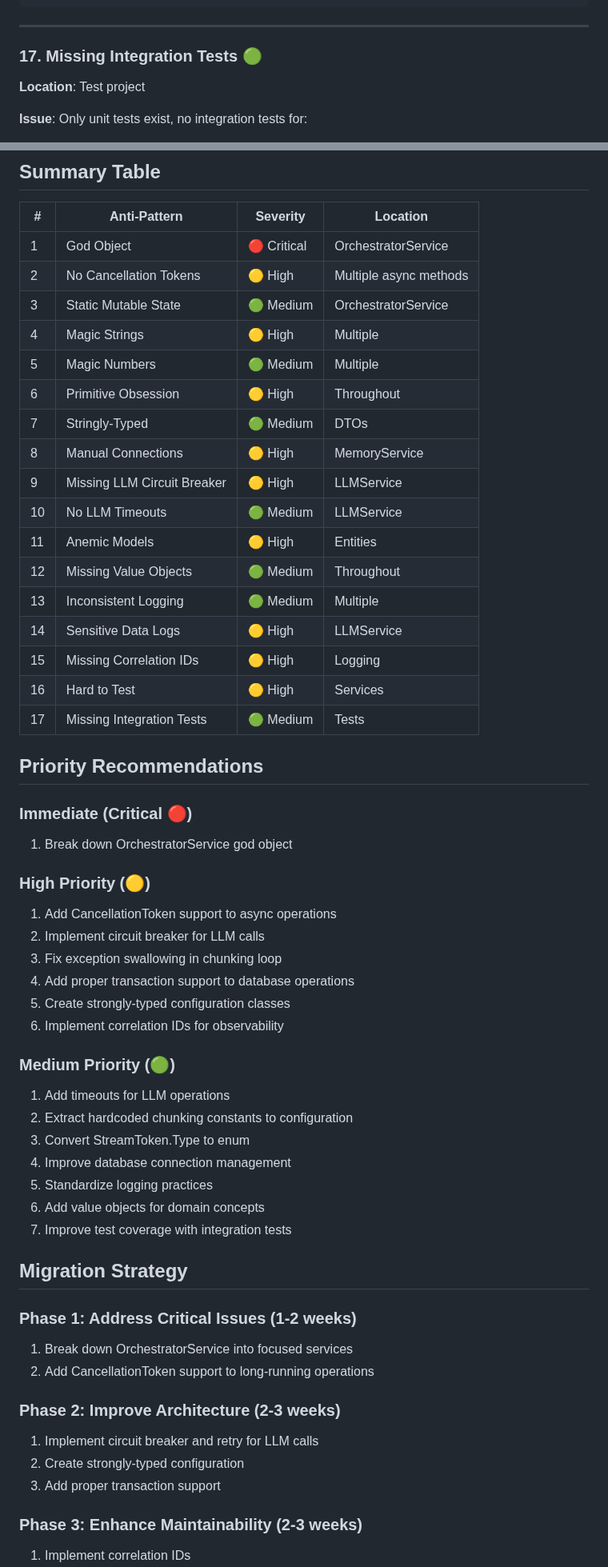
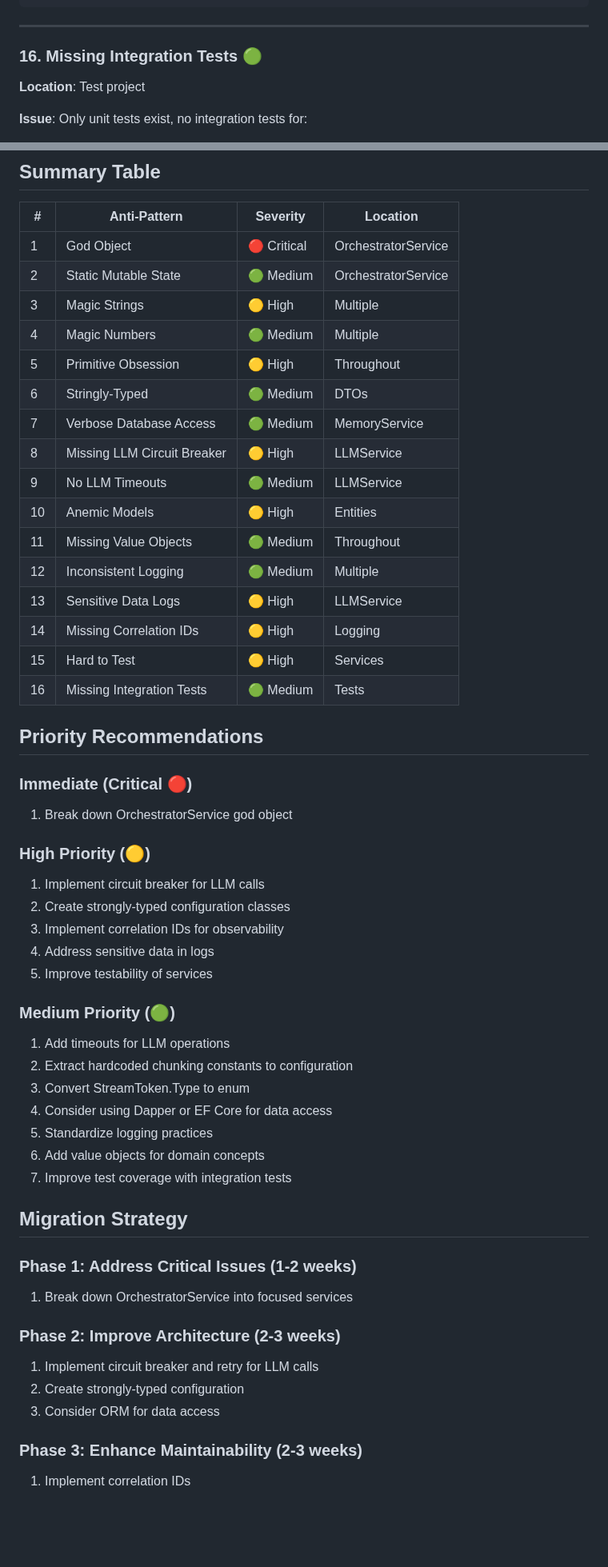
Before and after one commit to agorevski/DerpResearch, a Markdown page: docs/ANTI-PATTERNS.md, 2 parts joined by grey strips. Shown at 80% size. Drawn GitHub-style; blank space fills up the shorter version.

```diff
--- a/docs/ANTI-PATTERNS.md
+++ b/docs/ANTI-PATTERNS.md
@@ -1115,7 +1035,7 @@ public class MockAzureOpenAIClientFactory : IAzureOpenAIClientFactory
 
 ---
 
-### 17. Missing Integration Tests 🟢
+### 16. Missing Integration Tests 🟢
 
 **Location**: Test project
 
@@ -1168,22 +1088,21 @@ public class DeepResearchWorkflowTests
 | # | Anti-Pattern | Severity | Location |
 |---|-------------|----------|----------|
 | 1 | God Object | 🔴 Critical | OrchestratorService |
-| 2 | No Cancellation Tokens | 🟡 High | Multiple async methods |
-| 3 | Static Mutable State | 🟢 Medium | OrchestratorService |
-| 4 | Magic Strings | 🟡 High | Multiple |
-| 5 | Magic Numbers | 🟢 Medium | Multiple |
-| 6 | Primitive Obsession | 🟡 High | Throughout |
-| 7 | Stringly-Typed | 🟢 Medium | DTOs |
-| 8 | Manual Connections | 🟡 High | MemoryService |
-| 9 | Missing LLM Circuit Breaker | 🟡 High | LLMService |
-| 10 | No LLM Timeouts | 🟢 Medium | LLMService |
-| 11 | Anemic Models | 🟡 High | Entities |
-| 12 | Missing Value Objects | 🟢 Medium | Throughout |
-| 13 | Inconsistent Logging | 🟢 Medium | Multiple |
-| 14 | Sensitive Data Logs | 🟡 High | LLMService |
-| 15 | Missing Correlation IDs | 🟡 High | Logging |
-| 16 | Hard to Test | 🟡 High | Services |
-| 17 | Missing Integration Tests | 🟢 Medium | Tests |
+| 2 | Static Mutable State | 🟢 Medium | OrchestratorService |
+| 3 | Magic Strings | 🟡 High | Multiple |
+| 4 | Magic Numbers | 🟢 Medium | Multiple |
+| 5 | Primitive Obsession | 🟡 High | Throughout |
+| 6 | Stringly-Typed | 🟢 Medium | DTOs |
+| 7 | Verbose Database Access | 🟢 Medium | MemoryService |
+| 8 | Missing LLM Circuit Breaker | 🟡 High | LLMService |
+| 9 | No LLM Timeouts | 🟢 Medium | LLMService |
+| 10 | Anemic Models | 🟡 High | Entities |
+| 11 | Missing Value Objects | 🟢 Medium | Throughout |
+| 12 | Inconsistent Logging | 🟢 Medium | Multiple |
+| 13 | Sensitive Data Logs | 🟡 High | LLMService |
+| 14 | Missing Correlation IDs | 🟡 High | Logging |
+| 15 | Hard to Test | 🟡 High | Services |
+| 16 | Missing Integration Tests | 🟢 Medium | Tests |
 
 ## Priority Recommendations
 
@@ -1193,19 +1112,18 @@ public class DeepResearchWorkflowTests
 
 ### High Priority (🟡)
 
-1. Add CancellationToken support to async operations
-2. Implement circuit breaker for LLM calls
-3. Fix exception swallowing in chunking loop
-4. Add proper transaction support to database operations
-5. Create strongly-typed configuration classes
-6. Implement correlation IDs for observability
+1. Implement circuit breaker for LLM calls
+2. Create strongly-typed configuration classes
+3. Implement correlation IDs for observability
+4. Address sensitive data in logs
+5. Improve testability of services
 
 ### Medium Priority (🟢)
 
 1. Add timeouts for LLM operations
 2. Extract hardcoded chunking constants to configuration
 3. Convert StreamToken.Type to enum
-4. Improve database connection management
+4. Consider using Dapper or EF Core for data access
 5. Standardize logging practices
 6. Add value objects for domain concepts
 7. Improve test coverage with integration tests
@@ -1215,13 +1133,12 @@ public class DeepResearchWorkflowTests
 ### Phase 1: Address Critical Issues (1-2 weeks)
 
 1. Break down OrchestratorService into focused services
-2. Add CancellationToken support to long-running operations
 
 ### Phase 2: Improve Architecture (2-3 weeks)
 
 1. Implement circuit breaker and retry for LLM calls
 2. Create strongly-typed configuration
-3. Add proper transaction support
+3. Consider ORM for data access
 
 ### Phase 3: Enhance Maintainability (2-3 weeks)
 
```
Also changed, not shown: other parts of docs/ANTI-PATTERNS.md (+27 -107 lines).
